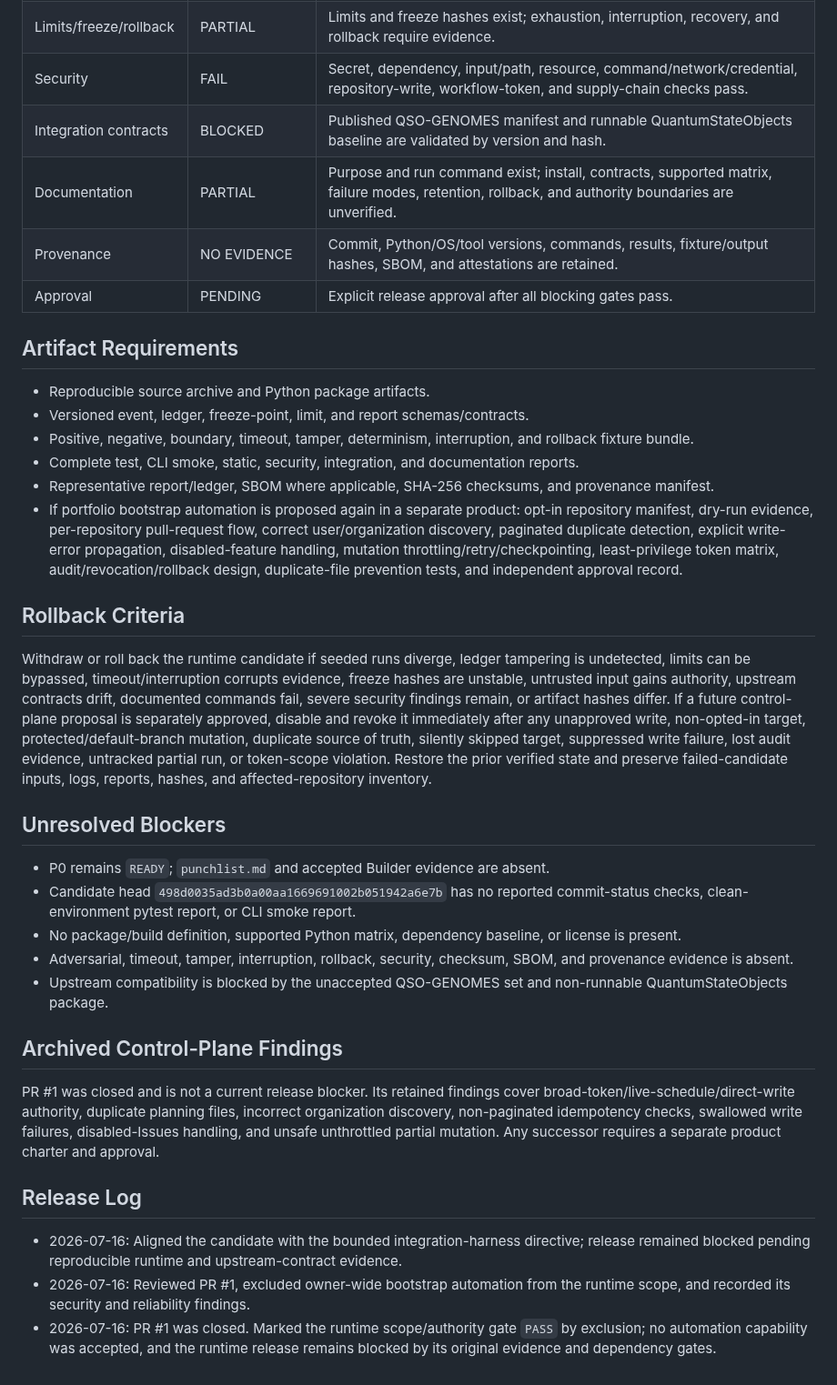
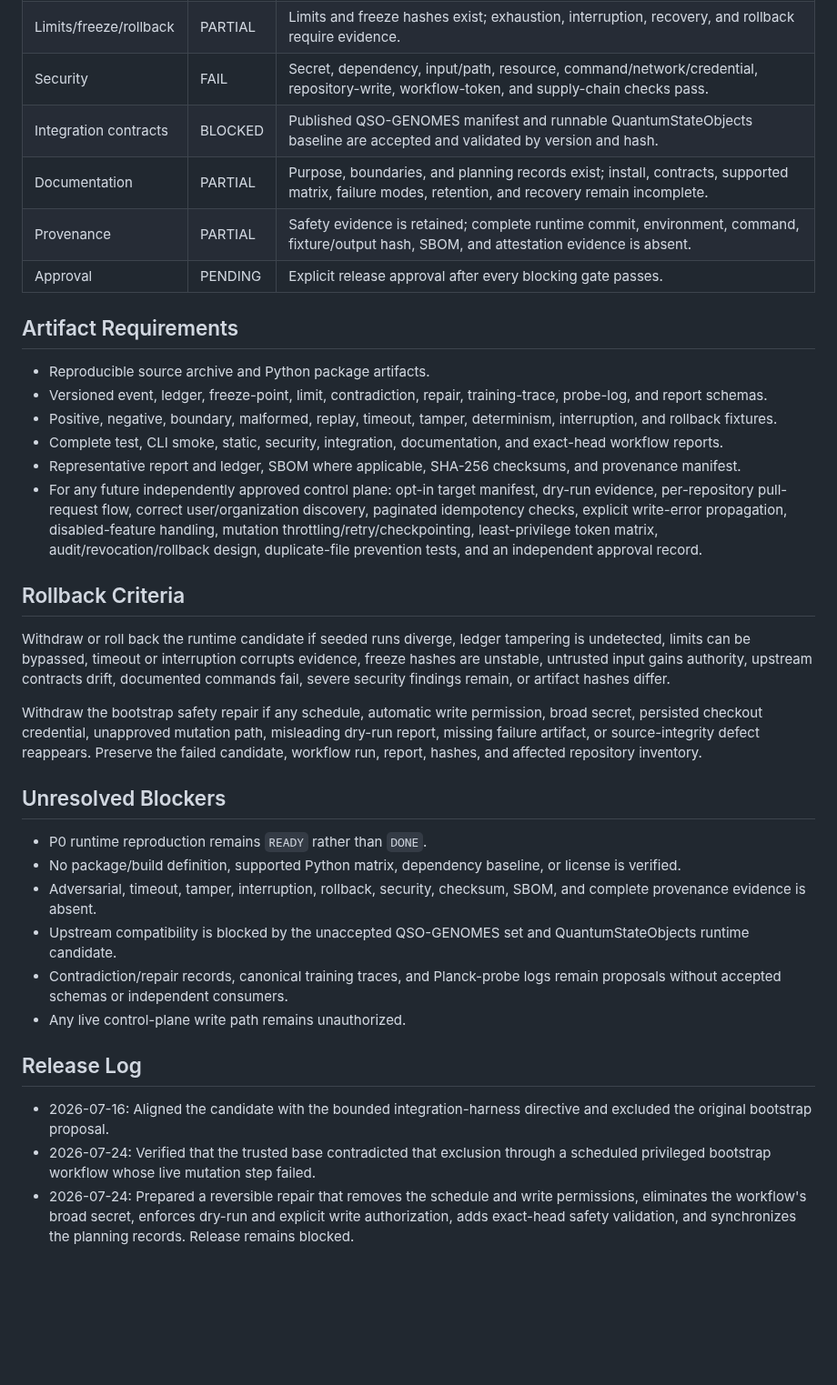
Before and after one commit to aevespers2/QSO-FABRIC, a Markdown page: release.md, the part around one of its changes. Shown at 91% size. Rendered like a GitHub page; blank space fills up the shorter version.

Commit message:
docs: correct bootstrap and release-state contradictions

```diff
--- a/release.md
+++ b/release.md
@@ -57,38 +56,37 @@ PR #1, which proposed scheduled owner-wide repository mutation, was closed on 20
 | Determinism/integrity | PARTIAL | Seeded replay and ledger assertions exist; cross-environment canonical hashes, tamper, ordering, and timeout fixtures must pass. |
 | Limits/freeze/rollback | PARTIAL | Limits and freeze hashes exist; exhaustion, interruption, recovery, and rollback require evidence. |
 | Security | FAIL | Secret, dependency, input/path, resource, command/network/credential, repository-write, workflow-token, and supply-chain checks pass. |
-| Integration contracts | BLOCKED | Published QSO-GENOMES manifest and runnable QuantumStateObjects baseline are validated by version and hash. |
-| Documentation | PARTIAL | Purpose and run command exist; install, contracts, supported matrix, failure modes, retention, rollback, and authority boundaries are unverified. |
-| Provenance | NO EVIDENCE | Commit, Python/OS/tool versions, commands, results, fixture/output hashes, SBOM, and attestations are retained. |
-| Approval | PENDING | Explicit release approval after all blocking gates pass. |
+| Integration contracts | BLOCKED | Published QSO-GENOMES manifest and runnable QuantumStateObjects baseline are accepted and validated by version and hash. |
+| Documentation | PARTIAL | Purpose, boundaries, and planning records exist; install, contracts, supported matrix, failure modes, retention, and recovery remain incomplete. |
+| Provenance | PARTIAL | Safety evidence is retained; complete runtime commit, environment, command, fixture/output hash, SBOM, and attestation evidence is absent. |
+| Approval | PENDING | Explicit release approval after every blocking gate passes. |
 
 ## Artifact Requirements
 
 - Reproducible source archive and Python package artifacts.
-- Versioned event, ledger, freeze-point, limit, and report schemas/contracts.
-- Positive, negative, boundary, timeout, tamper, determinism, interruption, and rollback fixture bundle.
-- Complete test, CLI smoke, static, security, integration, and documentation reports.
-- Representative report/ledger, SBOM where applicable, SHA-256 checksums, and provenance manifest.
-- If portfolio bootstrap automation is proposed again in a separate product: opt-in repository manifest, dry-run evidence, per-repository pull-request flow, correct user/organization discovery, paginated duplicate detection, explicit write-error propagation, disabled-feature handling, mutation throttling/retry/checkpointing, least-privilege token matrix, audit/revocation/rollback design, duplicate-file prevention tests, and independent approval record.
+- Versioned event, ledger, freeze-point, limit, contradiction, repair, training-trace, probe-log, and report schemas.
+- Positive, negative, boundary, malformed, replay, timeout, tamper, determinism, interruption, and rollback fixtures.
+- Complete test, CLI smoke, static, security, integration, documentation, and exact-head workflow reports.
+- Representative report and ledger, SBOM where applicable, SHA-256 checksums, and provenance manifest.
+- For any future independently approved control plane: opt-in target manifest, dry-run evidence, per-repository pull-request flow, correct user/organization discovery, paginated idempotency checks, explicit write-error propagation, disabled-feature handling, mutation throttling/retry/checkpointing, least-privilege token matrix, audit/revocation/rollback design, duplicate-file prevention tests, and an independent approval record.
 
 ## Rollback Criteria
 
-Withdraw or roll back the runtime candidate if seeded runs diverge, ledger tampering is undetected, limits can be bypassed, timeout/interruption corrupts evidence, freeze hashes are unstable, untrusted input gains authority, upstream contracts drift, documented commands fail, severe security findings remain, or artifact hashes differ. If a future control-plane proposal is separately approved, disable and revoke it immediately after any unapproved write, non-opted-in target, protected/default-branch mutation, duplicate source of truth, silently skipped target, suppressed write failure, lost audit evidence, untracked partial run, or token-scope violation. Restore the prior verified state and preserve failed-candidate inputs, logs, reports, hashes, and affected-repository inventory.
+Withdraw or roll back the runtime candidate if seeded runs diverge, ledger tampering is undetected, limits can be bypassed, timeout or interruption corrupts evidence, freeze hashes are unstable, untrusted input gains authority, upstream contracts drift, documented commands fail, severe security findings remain, or artifact hashes differ.
+
+Withdraw the bootstrap safety repair if any schedule, automatic write permission, broad secret, persisted checkout credential, unapproved mutation path, misleading dry-run report, missing failure artifact, or source-integrity defect reappears. Preserve the failed candidate, workflow run, report, hashes, and affected repository inventory.
 
 ## Unresolved Blockers
 
-- P0 remains `READY`; `punchlist.md` and accepted Builder evidence are absent.
-- Candidate head `498d0035ad3b0a00aa1669691002b051942a6e7b` has no reported commit-status checks, clean-environment pytest report, or CLI smoke report.
-- No package/build definition, supported Python matrix, dependency baseline, or license is present.
-- Adversarial, timeout, tamper, interruption, rollback, security, checksum, SBOM, and provenance evidence is absent.
-- Upstream compatibility is blocked by the unaccepted QSO-GENOMES set and non-runnable QuantumStateObjects package.
-
-## Archived Control-Plane Findings
-
-PR #1 was closed and is not a current release blocker. Its retained findings cover broad-token/live-schedule/direct-write authority, duplicate planning files, incorrect organization discovery, non-paginated idempotency checks, swallowed write failures, disabled-Issues handling, and unsafe unthrottled partial mutation. Any successor requires a separate product charter and approval.
+- P0 runtime reproduction remains `READY` rather than `DONE`.
+- No package/build definition, supported Python matrix, dependency baseline, or license is verified.
+- Adversarial, timeout, tamper, interruption, rollback, security, checksum, SBOM, and complete provenance evidence is absent.
+- Upstream compatibility is blocked by the unaccepted QSO-GENOMES set and QuantumStateObjects runtime candidate.
+- Contradiction/repair records, canonical training traces, and Planck-probe logs remain proposals without accepted schemas or independent consumers.
+- Any live control-plane write path remains unauthorized.
 
 ## Release Log
 
-- 2026-07-16: Aligned the candidate with the bounded integration-harness directive; release remained blocked pending reproducible runtime and upstream-contract evidence.
-- 2026-07-16: Reviewed PR #1, excluded owner-wide bootstrap automation from the runtime scope, and recorded its security and reliability findings.
-- 2026-07-16: PR #1 was closed. Marked the runtime scope/authority gate `PASS` by exclusion; no automation capability was accepted, and the runtime release remains blocked by its original evidence and dependency gates.
+- 2026-07-16: Aligned the candidate with the bounded integration-harness directive and excluded the original bootstrap proposal.
+- 2026-07-24: Verified that the trusted base contradicted that exclusion through a scheduled privileged bootstrap workflow whose live mutation step failed.
+- 2026-07-24: Prepared a reversible repair that removes the schedule and write permissions, eliminates the workflow's broad secret, enforces dry-run and explicit write authorization, adds exact-head safety validation, and synchronizes the planning records. Release remains blocked.
```
Also changed, not shown: other parts of release.md (+20 -21 lines).
